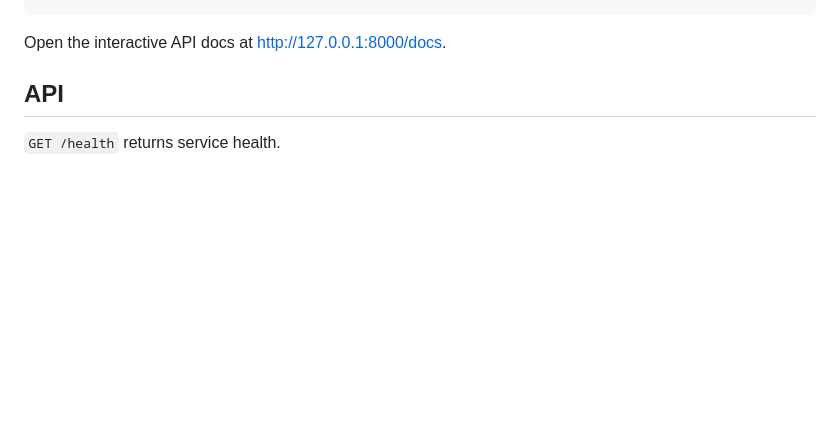
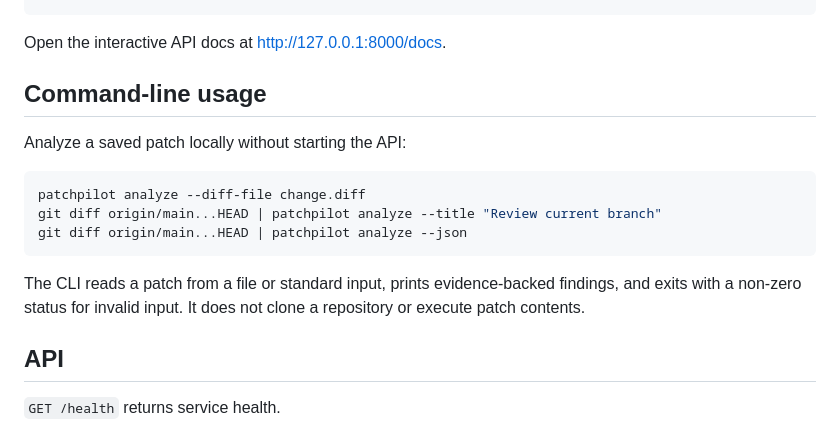
Before and after one commit to kaustubhdua/PatchPilot, a Markdown page: README.md, the part around the change. Rendered like a GitHub page; blank space fills up the shorter version.

Commit message:
Document local CLI usage and stdin workflows

````diff
--- a/README.md
+++ b/README.md
@@ -36,6 +36,18 @@ uvicorn patchpilot.api:app --reload
 ```
 
 Open the interactive API docs at http://127.0.0.1:8000/docs.
+
+## Command-line usage
+
+Analyze a saved patch locally without starting the API:
+
+```bash
+patchpilot analyze --diff-file change.diff
+git diff origin/main...HEAD | patchpilot analyze --title "Review current branch"
+git diff origin/main...HEAD | patchpilot analyze --json
+```
+
+The CLI reads a patch from a file or standard input, prints evidence-backed findings, and exits with a non-zero status for invalid input. It does not clone a repository or execute patch contents.
 
 ## API
 
````
